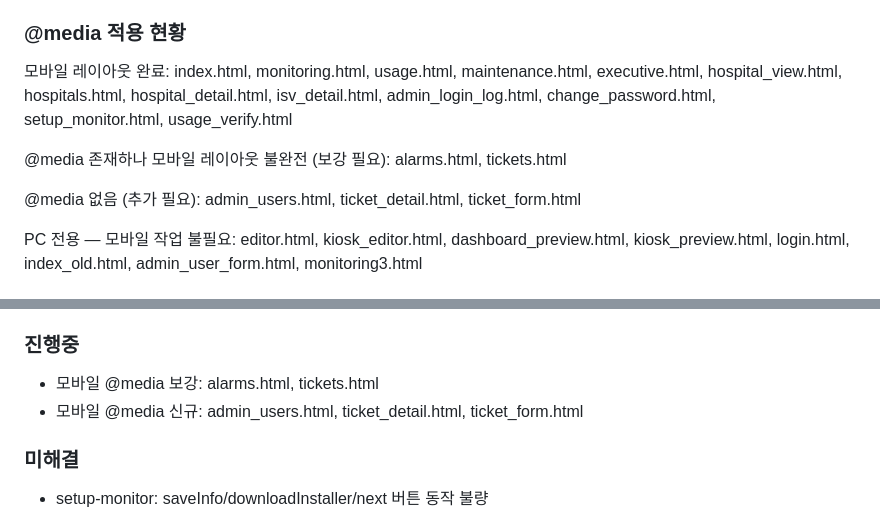
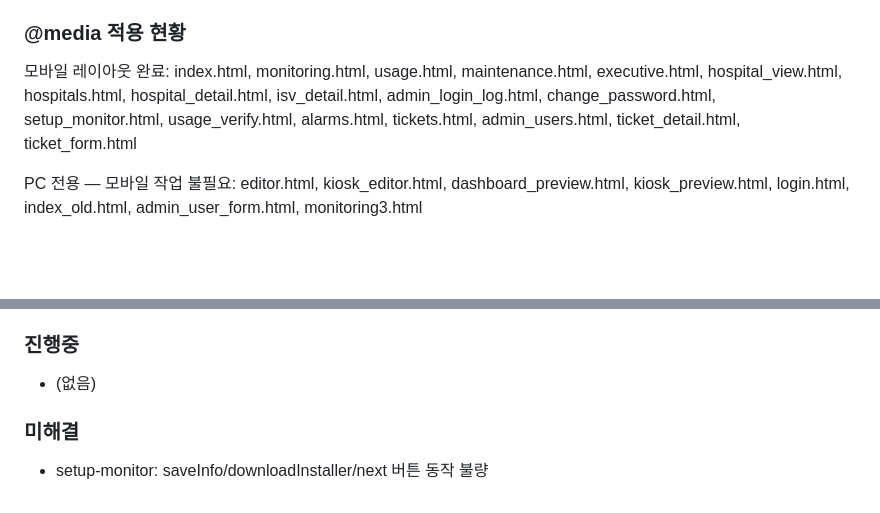
Before and after one commit to dolhanboss-han/kiosk-monitor, a Markdown page: CLAUDE.md, 2 parts joined by grey strips. Rendered like a GitHub page; blank space fills up the shorter version.

Commit message:
docs: CLAUDE.md 모바일 @media 적용 현황 업데이트
Co-Authored-By: Claude Opus 4.6 <noreply@anthropic.com>

```diff
--- a/CLAUDE.md
+++ b/CLAUDE.md
@@ -137,13 +137,8 @@ EYE 색상: #eee (흰색)
 모바일 레이아웃 완료:
 index.html, monitoring.html, usage.html, maintenance.html, executive.html,
 hospital_view.html, hospitals.html, hospital_detail.html, isv_detail.html,
-admin_login_log.html, change_password.html, setup_monitor.html, usage_verify.html
-
-@media 존재하나 모바일 레이아웃 불완전 (보강 필요):
-alarms.html, tickets.html
-
-@media 없음 (추가 필요):
-admin_users.html, ticket_detail.html, ticket_form.html
+admin_login_log.html, change_password.html, setup_monitor.html, usage_verify.html,
+alarms.html, tickets.html, admin_users.html, ticket_detail.html, ticket_form.html
 
 PC 전용 — 모바일 작업 불필요:
 editor.html, kiosk_editor.html, dashboard_preview.html, kiosk_preview.html,
@@ -207,8 +202,7 @@ usage_daily_summary — 일별 사용 요약
 - GitHub private repo 연동
 
 ### 진행중
-- 모바일 @media 보강: alarms.html, tickets.html
-- 모바일 @media 신규: admin_users.html, ticket_detail.html, ticket_form.html
+- (없음)
 
 ### 미해결
 - setup-monitor: saveInfo/downloadInstaller/next 버튼 동작 불량
```
